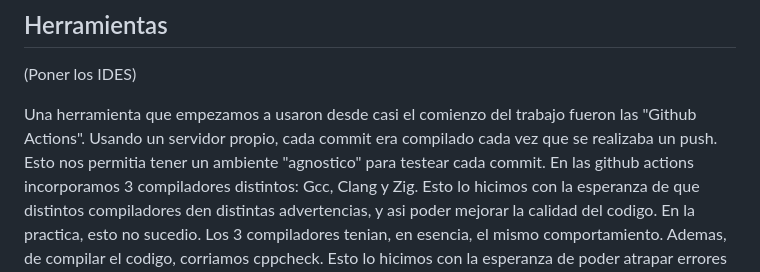
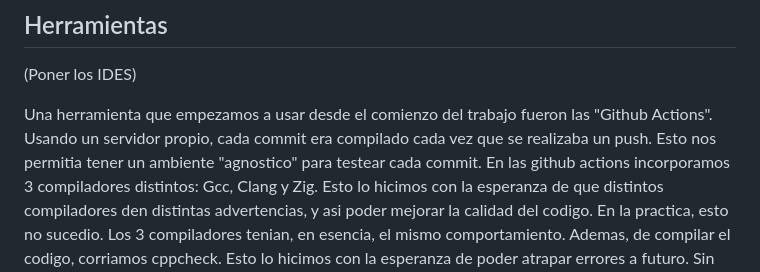
Before and after one commit to Los-Socketes/Worms, a Markdown page: documentacion/ManualDelProyecto.md, the part around the change. Drawn GitHub-style.

Commit message:
Ups
Signed-off-by: Tomas Fabrizio Orsi <torsi@fi.uba.ar>

```diff
--- a/documentacion/ManualDelProyecto.md
+++ b/documentacion/ManualDelProyecto.md
@@ -28,7 +28,7 @@ Se pidió tener implementadas más armas con hitboxes (u otra forma, si se puede
 ## Herramientas
 (Poner los IDES)
 
-Una herramienta que empezamos a usaron desde casi el comienzo del trabajo fueron las "Github Actions". Usando un servidor propio, cada commit era compilado cada vez que se realizaba un push. Esto nos permitia tener un ambiente "agnostico" para testear cada commit.
+Una herramienta que empezamos a usar desde el comienzo del trabajo fueron las "Github Actions". Usando un servidor propio, cada commit era compilado cada vez que se realizaba un push. Esto nos permitia tener un ambiente "agnostico" para testear cada commit.
 En las github actions incorporamos 3 compiladores distintos: Gcc, Clang y Zig. Esto lo hicimos con la esperanza de que distintos compiladores den distintas advertencias, y asi poder mejorar la calidad del codigo. En la practica, esto no sucedio. Los 3 compiladores tenian, en esencia, el mismo comportamiento.
 Ademas, de compilar el codigo, corriamos cppcheck. Esto lo hicimos con la esperanza de poder atrapar errores a futuro. Sin embargo, debido a la longitud del TP, terminamos ignorando casi en su totalidad cppcheck.
 En retrospectiva, hubiese sido mejor tener solamente los compiladores (Gcc y/o Clang; Zig tuvo problemas de linkeo con algunas de las librerias); ya que, al tener siempre errores con cppcheck, las actions perdian su "peso".
```
